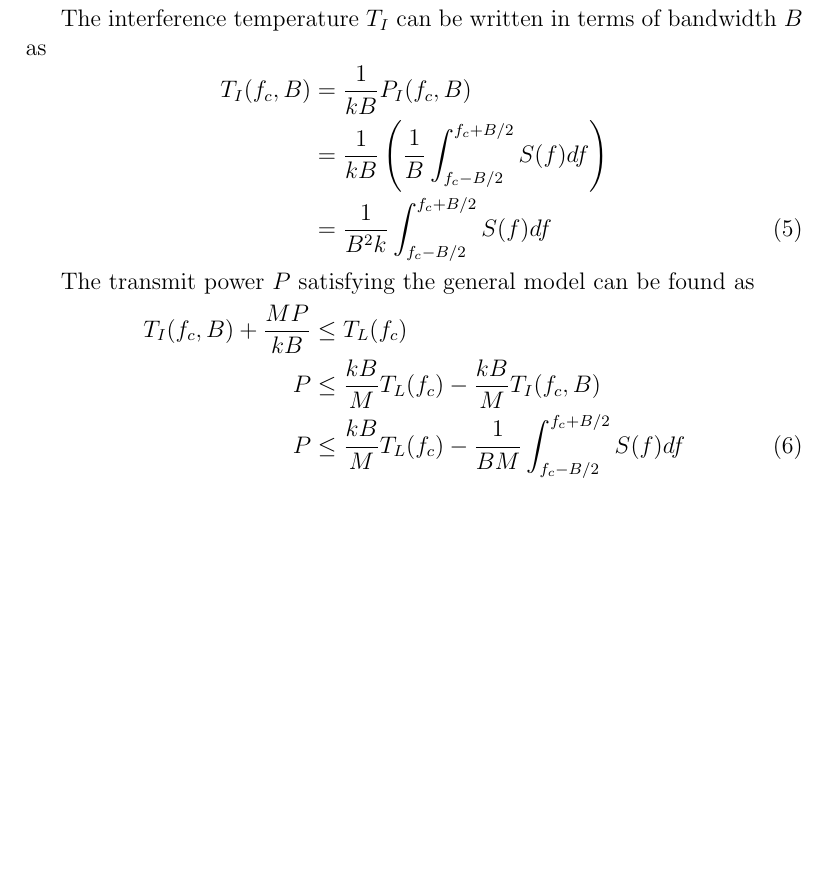
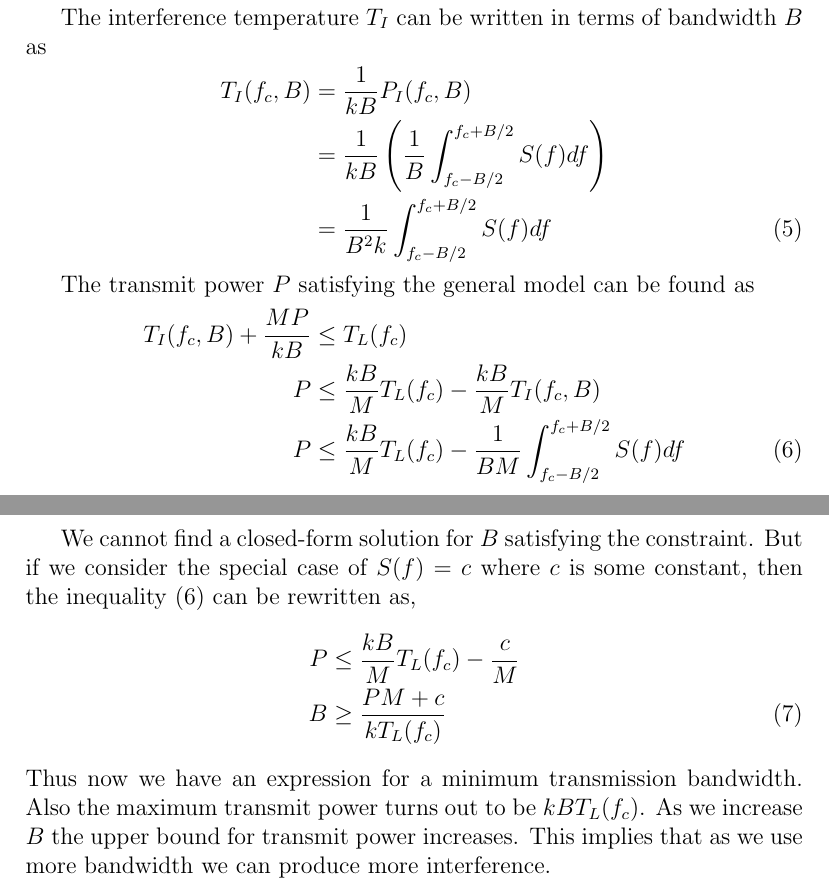
Before and after one commit to swrangsar/sreInterferenceTemperature, a LaTeX paper (report1/sreInterferenceTemp.tex): part of page 4 of 4 before the commit and two parts of pages 4 and 5 of 5 after it, the two joined at a grey line, cut so that both start at the same text, the shorter picture padded with empty space. Compiled offline with pdfLaTeX.

Commit message:
sjaksjals

```diff
--- a/report1/sreInterferenceTemp.tex
+++ b/report1/sreInterferenceTemp.tex
@@ -105,6 +105,13 @@ The transmit power $P$ satisfying the general model can be found as
     T_I(f_c,B) + \frac{MP}{kB} & \leq & T_L(f_c) \nonumber \\
     P & \leq & \frac{kB}{M}T_L(f_c) - \frac{kB}{M}T_I(f_c,B) \nonumber \\
     P & \leq & \frac{kB}{M}T_L(f_c) - \frac{1}{BM}\int_{f_c-B/2}^{f_c+B/2}S(f)df
+    \label{maxtransmitpower}
 \end{IEEEeqnarray}
 
+We cannot find a closed-form solution for $B$ satisfying the constraint. But if we consider the special case of $S(f) = c$ where $c$ is some constant, then the inequality \eqref{maxtransmitpower} can be rewritten as,
+\begin{IEEEeqnarray}{rCl}
+    P & \leq & \frac{kB}{M}T_L(f_c) - \frac{c}{M} \nonumber\\
+    B & \geq & \frac{PM + c}{kT_L(f_c)}
+\end{IEEEeqnarray}
+Thus now we have an expression for a minimum transmission bandwidth. Also the maximum transmit power turns out to be $kBT_L(f_c)$. As we increase $B$ the upper bound for transmit power increases. This implies that as we use more bandwidth we can produce more interference.
 \end{document}
```
Also changed, not shown: report1/sreInterferenceTemp.pdf, 3 other files.
